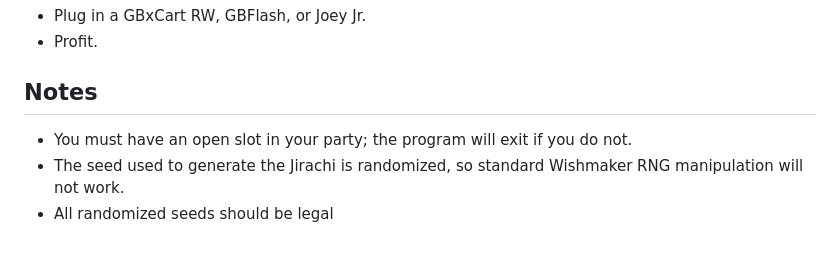
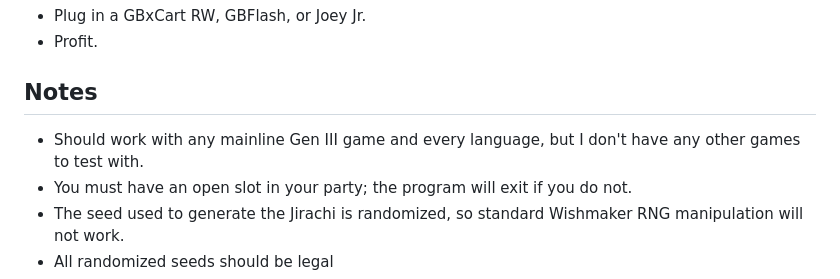
Before and after one commit to aestellic/WishmakerDistributionMachine, a Markdown page: README.md, the part around the change. Drawn GitHub-style; blank space fills up the shorter version.

```diff
--- a/README.md
+++ b/README.md
@@ -84,6 +84,7 @@ sudo reboot
  - Profit.
 
 ## Notes
+ - Should work with any mainline Gen III game and every language, but I don't have any other games to test with.
  - You must have an open slot in your party; the program will exit if you do not.
  - The seed used to generate the Jirachi is randomized, so standard Wishmaker RNG manipulation will not work.
  - All randomized seeds should be legal
```
